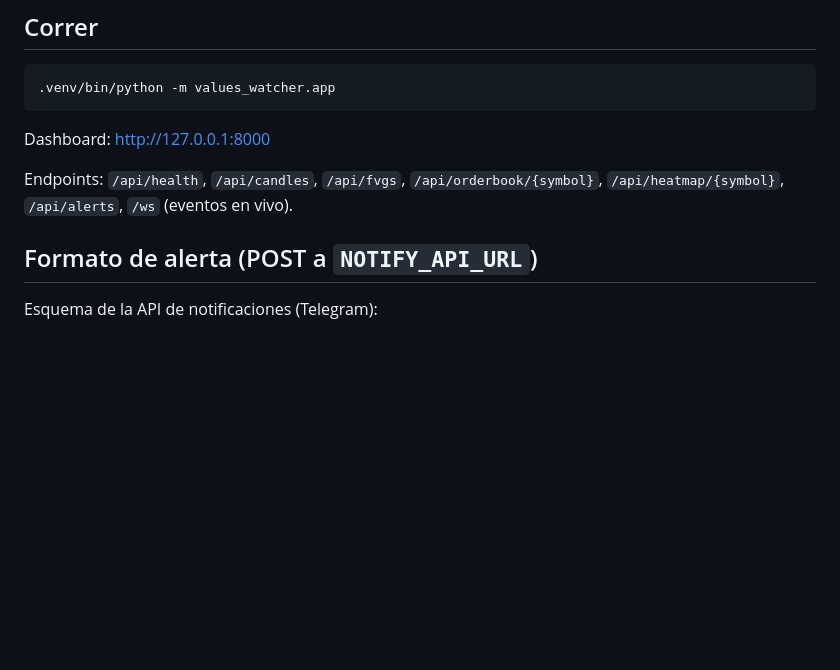
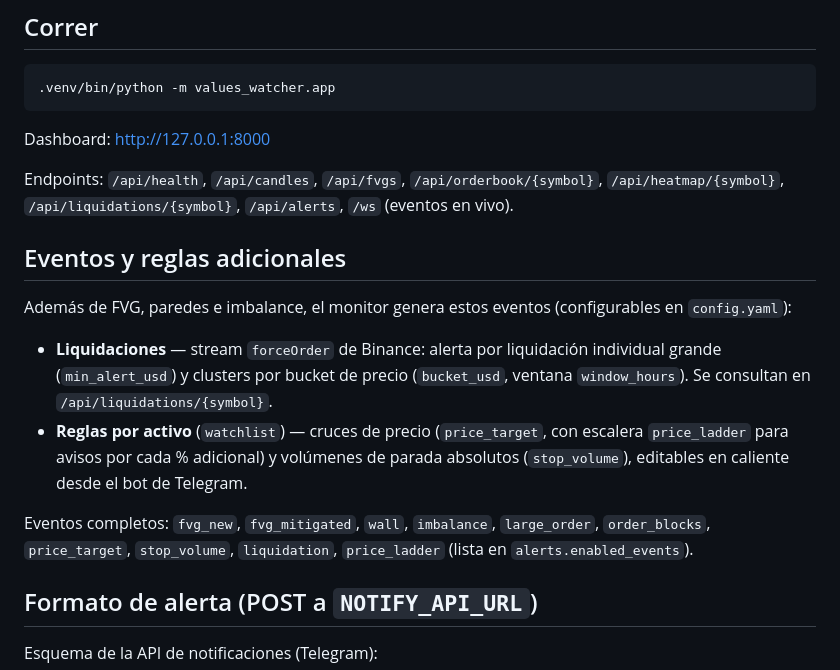
Before and after one commit to TTomas78/values-watcher, a Markdown page: README.md, the part around the change. Drawn GitHub-style; blank space fills up the shorter version.

Commit message:
docs: documentar liquidaciones, reglas por activo y endpoint /api/liquidations

```diff
--- a/README.md
+++ b/README.md
@@ -41,7 +41,16 @@ Configuración de símbolos, timeframes y umbrales: `config.yaml`.
 
 Dashboard: http://127.0.0.1:8000
 
-Endpoints: `/api/health`, `/api/candles`, `/api/fvgs`, `/api/orderbook/{symbol}`, `/api/heatmap/{symbol}`, `/api/alerts`, `/ws` (eventos en vivo).
+Endpoints: `/api/health`, `/api/candles`, `/api/fvgs`, `/api/orderbook/{symbol}`, `/api/heatmap/{symbol}`, `/api/liquidations/{symbol}`, `/api/alerts`, `/ws` (eventos en vivo).
+
+## Eventos y reglas adicionales
+
+Además de FVG, paredes e imbalance, el monitor genera estos eventos (configurables en `config.yaml`):
+
+- **Liquidaciones** — stream `forceOrder` de Binance: alerta por liquidación individual grande (`min_alert_usd`) y clusters por bucket de precio (`bucket_usd`, ventana `window_hours`). Se consultan en `/api/liquidations/{symbol}`.
+- **Reglas por activo** (`watchlist`) — cruces de precio (`price_target`, con escalera `price_ladder` para avisos por cada % adicional) y volúmenes de parada absolutos (`stop_volume`), editables en caliente desde el bot de Telegram.
+
+Eventos completos: `fvg_new`, `fvg_mitigated`, `wall`, `imbalance`, `large_order`, `order_blocks`, `price_target`, `stop_volume`, `liquidation`, `price_ladder` (lista en `alerts.enabled_events`).
 
 ## Formato de alerta (POST a `NOTIFY_API_URL`)
 
```
